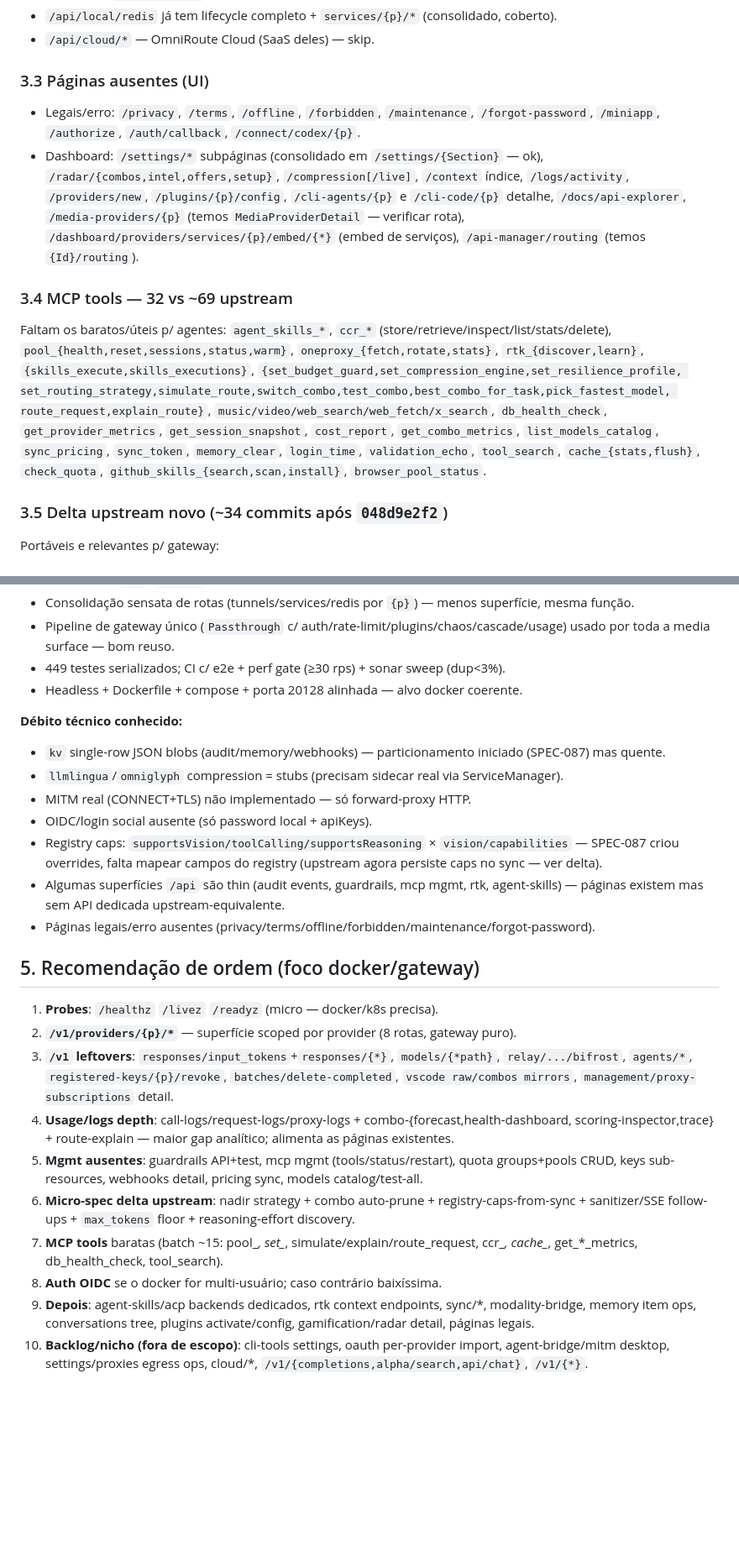
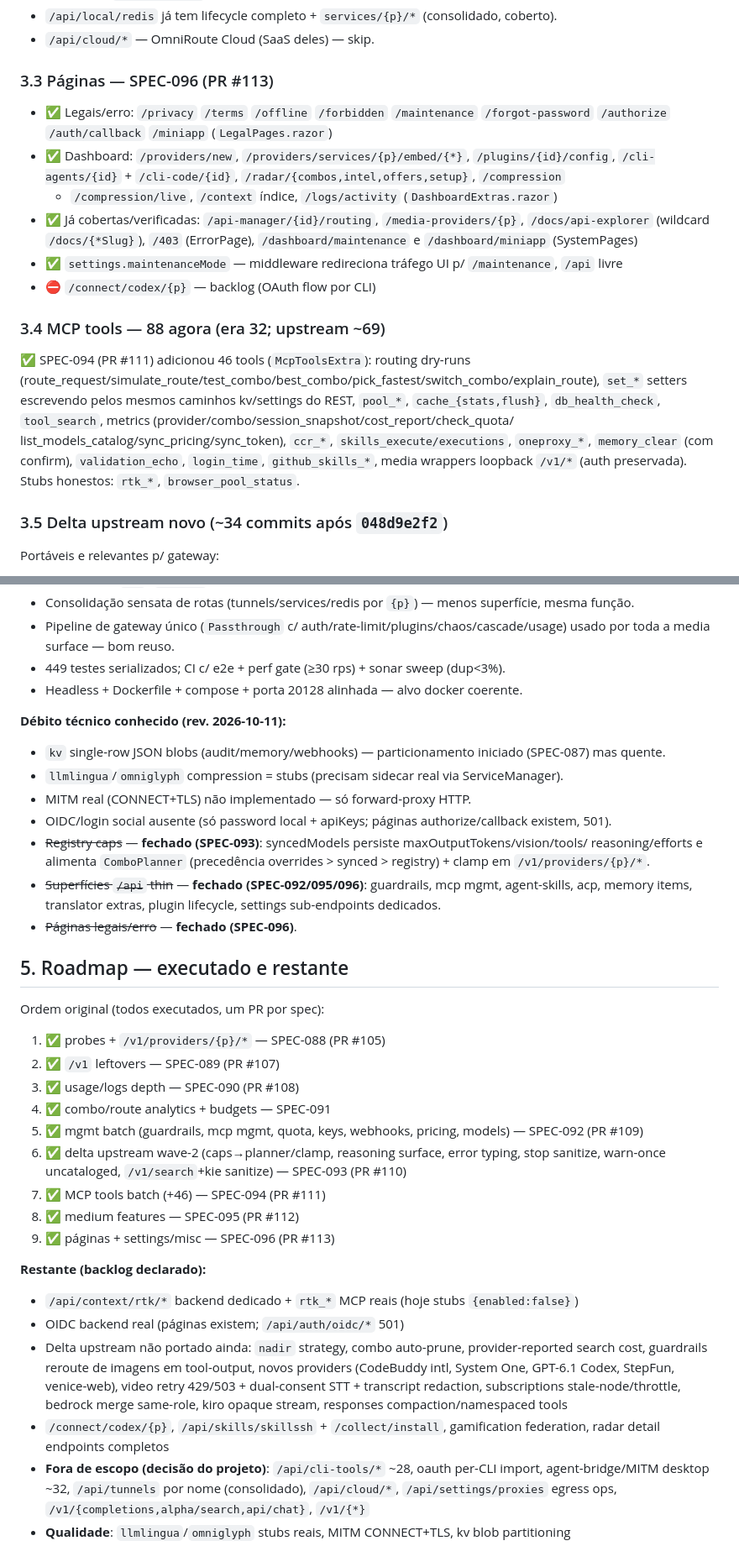
Before and after one commit to afonsoft/LLMRouter, a Markdown page: docs/analysis/paridade-2026-10-10.md, 2 parts joined by grey strips. Shown at 84% size. Rendered like a GitHub page; blank space fills up the shorter version.

Commit message:
docs(analysis): paridade rev. 2026-10-11 — status pós SPEC-088..096, contagens revalidadas
Co-Authored-By: Afonso Dutra Nogueira Filho <afonsoft@gmail.com>

```diff
--- a/docs/analysis/paridade-2026-10-10.md
+++ b/docs/analysis/paridade-2026-10-10.md
@@ -143,26 +148,28 @@ Classificado por impacto no foco **docker/gateway**. Rotas verificadas contra o
 - `/api/local/redis` já tem lifecycle completo + `services/{p}/*` (consolidado, coberto).
 - `/api/cloud/*` — OmniRoute Cloud (SaaS deles) — skip.
 
-### 3.3 Páginas ausentes (UI)
+### 3.3 Páginas — SPEC-096 (PR #113)
 
-- Legais/erro: `/privacy`, `/terms`, `/offline`, `/forbidden`, `/maintenance`, `/forgot-password`,
-  `/miniapp`, `/authorize`, `/auth/callback`, `/connect/codex/{p}`.
-- Dashboard: `/settings/*` subpáginas (consolidado em `/settings/{Section}` — ok),
-  `/radar/{combos,intel,offers,setup}`, `/compression[/live]`, `/context` índice, `/logs/activity`,
-  `/providers/new`, `/plugins/{p}/config`, `/cli-agents/{p}` e `/cli-code/{p}` detalhe,
-  `/docs/api-explorer`, `/media-providers/{p}` (temos `MediaProviderDetail` — verificar rota),
-  `/dashboard/providers/services/{p}/embed/{*}` (embed de serviços), `/api-manager/routing` (temos `{Id}/routing`).
+- ✅ Legais/erro: `/privacy` `/terms` `/offline` `/forbidden` `/maintenance` `/forgot-password`
+  `/authorize` `/auth/callback` `/miniapp` (`LegalPages.razor`)
+- ✅ Dashboard: `/providers/new`, `/providers/services/{p}/embed/{*}`, `/plugins/{id}/config`,
+  `/cli-agents/{id}` + `/cli-code/{id}`, `/radar/{combos,intel,offers,setup}`, `/compression`
+  + `/compression/live`, `/context` índice, `/logs/activity` (`DashboardExtras.razor`)
+- ✅ Já cobertas/verificadas: `/api-manager/{id}/routing`, `/media-providers/{p}`,
+  `/docs/api-explorer` (wildcard `/docs/{*Slug}`), `/403` (ErrorPage), `/dashboard/maintenance`
+  e `/dashboard/miniapp` (SystemPages)
+- ✅ `settings.maintenanceMode` — middleware redireciona tráfego UI p/ `/maintenance`, `/api` livre
+- ⛔ `/connect/codex/{p}` — backlog (OAuth flow por CLI)
 
-### 3.4 MCP tools — 32 vs ~69 upstream
+### 3.4 MCP tools — 88 agora (era 32; upstream ~69)
 
-Faltam os baratos/úteis p/ agentes: `agent_skills_*`, `ccr_*` (store/retrieve/inspect/list/stats/delete),
-`pool_{health,reset,sessions,status,warm}`, `oneproxy_{fetch,rotate,stats}`, `rtk_{discover,learn}`,
-`{skills_execute,skills_executions}`, `{set_budget_guard,set_compression_engine,set_resilience_profile,
-set_routing_strategy,simulate_route,switch_combo,test_combo,best_combo_for_task,pick_fastest_model,
-route_request,explain_route}`, `music/video/web_search/web_fetch/x_search`, `db_health_check`,
-`get_provider_metrics`, `get_session_snapshot`, `cost_report`, `get_combo_metrics`, `list_models_catalog`,
-`sync_pricing`, `sync_token`, `memory_clear`, `login_time`, `validation_echo`, `tool_search`,
-`cache_{stats,flush}`, `check_quota`, `github_skills_{search,scan,install}`, `browser_pool_status`.
+✅ SPEC-094 (PR #111) adicionou 46 tools (`McpToolsExtra`): routing dry-runs
+(route_request/simulate_route/test_combo/best_combo/pick_fastest/switch_combo/explain_route),
+`set_*` setters escrevendo pelos mesmos caminhos kv/settings do REST, `pool_*`, `cache_{stats,flush}`,
+`db_health_check`, `tool_search`, metrics (provider/combo/session_snapshot/cost_report/check_quota/
+list_models_catalog/sync_pricing/sync_token), `ccr_*`, `skills_execute/executions`, `oneproxy_*`,
+`memory_clear` (com confirm), `validation_echo`, `login_time`, `github_skills_*`, media wrappers
+loopback `/v1/*` (auth preservada). Stubs honestos: `rtk_*`, `browser_pool_status`.
 
 ### 3.5 Delta upstream novo (~34 commits após `048d9e2f2`)
 
@@ -198,34 +205,44 @@ Portáveis e relevantes p/ gateway:
 - 449 testes serializados; CI c/ e2e + perf gate (≥30 rps) + sonar sweep (dup<3%).
 - Headless + Dockerfile + compose + porta 20128 alinhada — alvo docker coerente.
 
-**Débito técnico conhecido:**
+**Débito técnico conhecido (rev. 2026-10-11):**
 - `kv` single-row JSON blobs (audit/memory/webhooks) — particionamento iniciado (SPEC-087) mas quente.
 - `llmlingua`/`omniglyph` compression = stubs (precisam sidecar real via ServiceManager).
 - MITM real (CONNECT+TLS) não implementado — só forward-proxy HTTP.
-- OIDC/login social ausente (só password local + apiKeys).
-- Registry caps: `supportsVision/toolCalling/supportsReasoning` × `vision/capabilities` — SPEC-087
-  criou overrides, falta mapear campos do registry (upstream agora persiste caps no sync — ver delta).
-- Algumas superfícies `/api` são thin (audit events, guardrails, mcp mgmt, rtk, agent-skills) —
-  páginas existem mas sem API dedicada upstream-equivalente.
-- Páginas legais/erro ausentes (privacy/terms/offline/forbidden/maintenance/forgot-password).
+- OIDC/login social ausente (só password local + apiKeys; páginas authorize/callback existem, 501).
+- ~~Registry caps~~ — **fechado (SPEC-093)**: syncedModels persiste maxOutputTokens/vision/tools/
+  reasoning/efforts e alimenta `ComboPlanner` (precedência overrides > synced > registry) + clamp
+  em `/v1/providers/{p}/*`.
+- ~~Superfícies `/api` thin~~ — **fechado (SPEC-092/095/096)**: guardrails, mcp mgmt, agent-skills,
+  acp, memory items, translator extras, plugin lifecycle, settings sub-endpoints dedicados.
+- ~~Páginas legais/erro~~ — **fechado (SPEC-096)**.
 
-## 5. Recomendação de ordem (foco docker/gateway)
+## 5. Roadmap — executado e restante
 
-1. **Probes**: `/healthz` `/livez` `/readyz` (micro — docker/k8s precisa).
-2. **`/v1/providers/{p}/*`** — superfície scoped por provider (8 rotas, gateway puro).
-3. **`/v1` leftovers**: `responses/input_tokens`+`responses/{*}`, `models/{*path}`, `relay/.../bifrost`,
-   `agents/*`, `registered-keys/{p}/revoke`, `batches/delete-completed`, `vscode raw/combos mirrors`,
-   `management/proxy-subscriptions` detail.
-4. **Usage/logs depth**: call-logs/request-logs/proxy-logs + combo-{forecast,health-dashboard,
-   scoring-inspector,trace} + route-explain — maior gap analítico; alimenta as páginas existentes.
-5. **Mgmt ausentes**: guardrails API+test, mcp mgmt (tools/status/restart), quota groups+pools CRUD,
-   keys sub-resources, webhooks detail, pricing sync, models catalog/test-all.
-6. **Micro-spec delta upstream**: nadir strategy + combo auto-prune + registry-caps-from-sync +
-   sanitizer/SSE follow-ups + `max_tokens` floor + reasoning-effort discovery.
-7. **MCP tools** baratas (batch ~15: pool_*, set_*, simulate/explain/route_request, ccr_*, cache_*,
-   get_*_metrics, db_health_check, tool_search).
-8. **Auth OIDC** se o docker for multi-usuário; caso contrário baixíssima.
-9. **Depois**: agent-skills/acp backends dedicados, rtk context endpoints, sync/*, modality-bridge,
-   memory item ops, conversations tree, plugins activate/config, gamification/radar detail, páginas legais.
-10. **Backlog/nicho (fora de escopo)**: cli-tools settings, oauth per-provider import, agent-bridge/mitm
-    desktop, settings/proxies egress ops, cloud/*, `/v1/{completions,alpha/search,api/chat}`, `/v1/{*}`.
+Ordem original (todos executados, um PR por spec):
+
+1. ✅ probes + `/v1/providers/{p}/*` — SPEC-088 (PR #105)
+2. ✅ `/v1` leftovers — SPEC-089 (PR #107)
+3. ✅ usage/logs depth — SPEC-090 (PR #108)
+4. ✅ combo/route analytics + budgets — SPEC-091
+5. ✅ mgmt batch (guardrails, mcp mgmt, quota, keys, webhooks, pricing, models) — SPEC-092 (PR #109)
+6. ✅ delta upstream wave-2 (caps→planner/clamp, reasoning surface, error typing, stop sanitize,
+   warn-once uncataloged, `/v1/search`+kie sanitize) — SPEC-093 (PR #110)
+7. ✅ MCP tools batch (+46) — SPEC-094 (PR #111)
+8. ✅ medium features — SPEC-095 (PR #112)
+9. ✅ páginas + settings/misc — SPEC-096 (PR #113)
+
+**Restante (backlog declarado):**
+- `/api/context/rtk/*` backend dedicado + `rtk_*` MCP reais (hoje stubs `{enabled:false}`)
+- OIDC backend real (páginas existem; `/api/auth/oidc/*` 501)
+- Delta upstream não portado ainda: `nadir` strategy, combo auto-prune, provider-reported
+  search cost, guardrails reroute de imagens em tool-output, novos providers
+  (CodeBuddy intl, System One, GPT-6.1 Codex, StepFun, venice-web), video retry 429/503 +
+  dual-consent STT + transcript redaction, subscriptions stale-node/throttle, bedrock merge
+  same-role, kiro opaque stream, responses compaction/namespaced tools
+- `/connect/codex/{p}`, `/api/skills/skillssh` + `/collect/install`, gamification federation,
+  radar detail endpoints completos
+- **Fora de escopo (decisão do projeto)**: `/api/cli-tools/*` ~28, oauth per-CLI import,
+  agent-bridge/MITM desktop ~32, `/api/tunnels` por nome (consolidado), `/api/cloud/*`,
+  `/api/settings/proxies` egress ops, `/v1/{completions,alpha/search,api/chat}`, `/v1/{*}`
+- **Qualidade**: `llmlingua`/`omniglyph` stubs reais, MITM CONNECT+TLS, kv blob partitioning
```
Also changed, not shown: other parts of docs/analysis/paridade-2026-10-10.md (+70 -65 lines).
